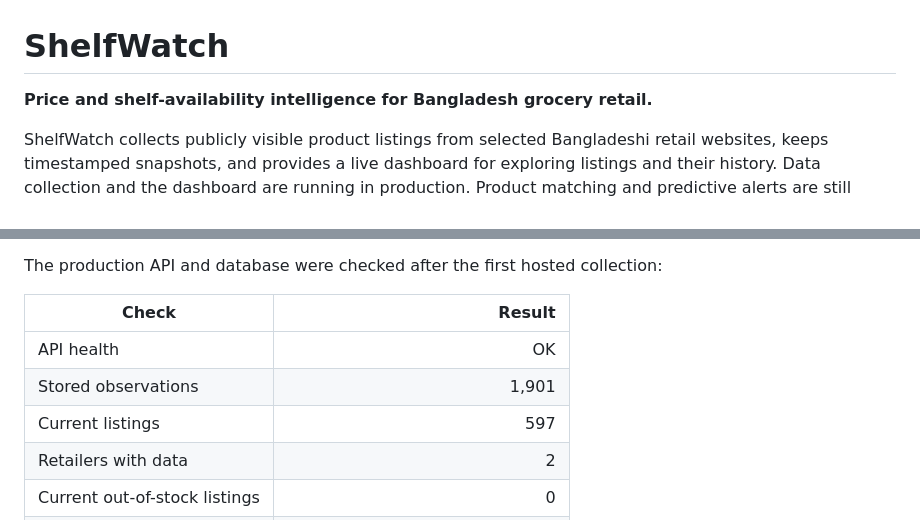
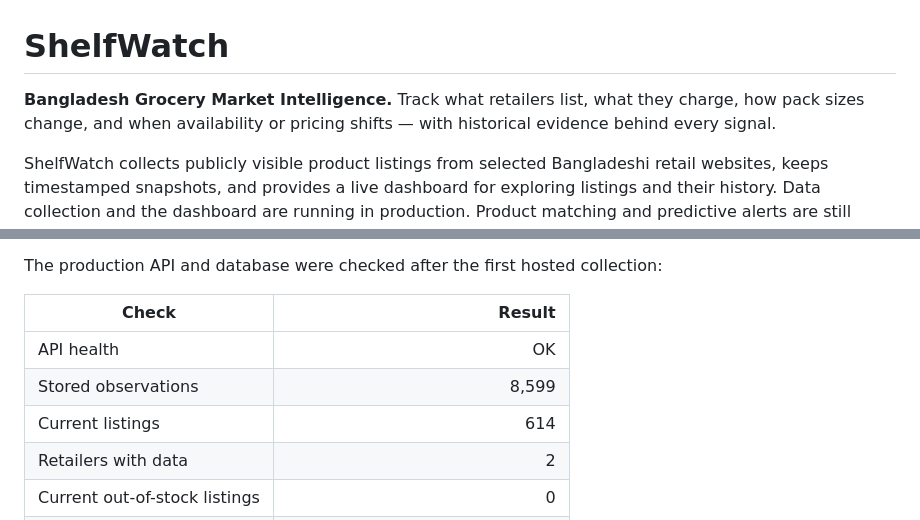
Before and after one commit to mutassimalzeem/ShelfWatch, a Markdown page: README.md, 2 parts joined by grey strips. Rendered like a GitHub page.

```diff
--- a/README.md
+++ b/README.md
@@ -1,6 +1,8 @@
 # ShelfWatch
 
-**Price and shelf-availability intelligence for Bangladesh grocery retail.**
+**Bangladesh Grocery Market Intelligence.** Track what retailers list, what
+they charge, how pack sizes change, and when availability or pricing shifts —
+with historical evidence behind every signal.
 
 ShelfWatch collects publicly visible product listings from selected Bangladeshi
 retail websites, keeps timestamped snapshots, and provides a live dashboard
@@ -57,8 +59,8 @@ collection:
 | Check | Result |
 |---|---:|
 | API health | OK |
-| Stored observations | 1,901 |
-| Current listings | 597 |
+| Stored observations | 8,599 |
+| Current listings | 614 |
 | Retailers with data | 2 |
 | Current out-of-stock listings | 0 |
 | First hosted scraper run | Success; added 651 observations |
```
Also changed, not shown: other parts of README.md (+20 -13 lines), docs/CASE_STUDY.md (+56 -19 lines), docs/PROJECT_DOCUMENTATION.md (+15 -9 lines).
